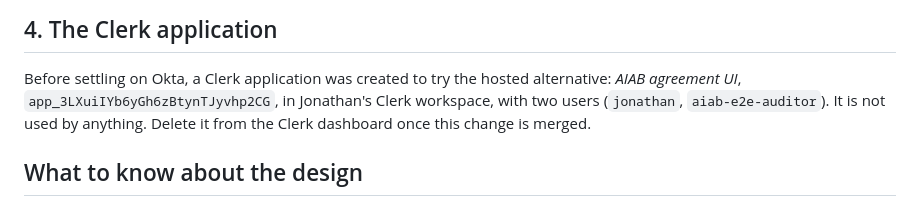
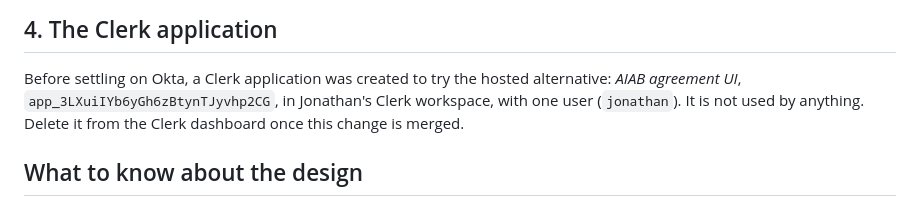
Before and after one commit to Lucid-Computing/aiab-introspection, a Markdown page: docs/OIDC_AUTH_MIGRATION.md, the part around the change. Drawn GitHub-style.

Commit message:
Migration doc: one Clerk user left; custom authorization servers need the groups scope

```diff
--- a/docs/OIDC_AUTH_MIGRATION.md
+++ b/docs/OIDC_AUTH_MIGRATION.md
@@ -86,7 +86,7 @@ three settings in `ui/.env` and has the laptop redirect URI on the app integrati
 
 Before settling on Okta, a Clerk application was created to try the hosted alternative:
 *AIAB agreement UI*, `app_3LXuiIYb6yGh6zBtynTJyvhp2CG`, in Jonathan's Clerk workspace,
-with two users (`jonathan`, `aiab-e2e-auditor`). It is not used by anything. Delete it from
+with one user (`jonathan`). It is not used by anything. Delete it from
 the Clerk dashboard once this change is merged.
 
 ## What to know about the design
```
